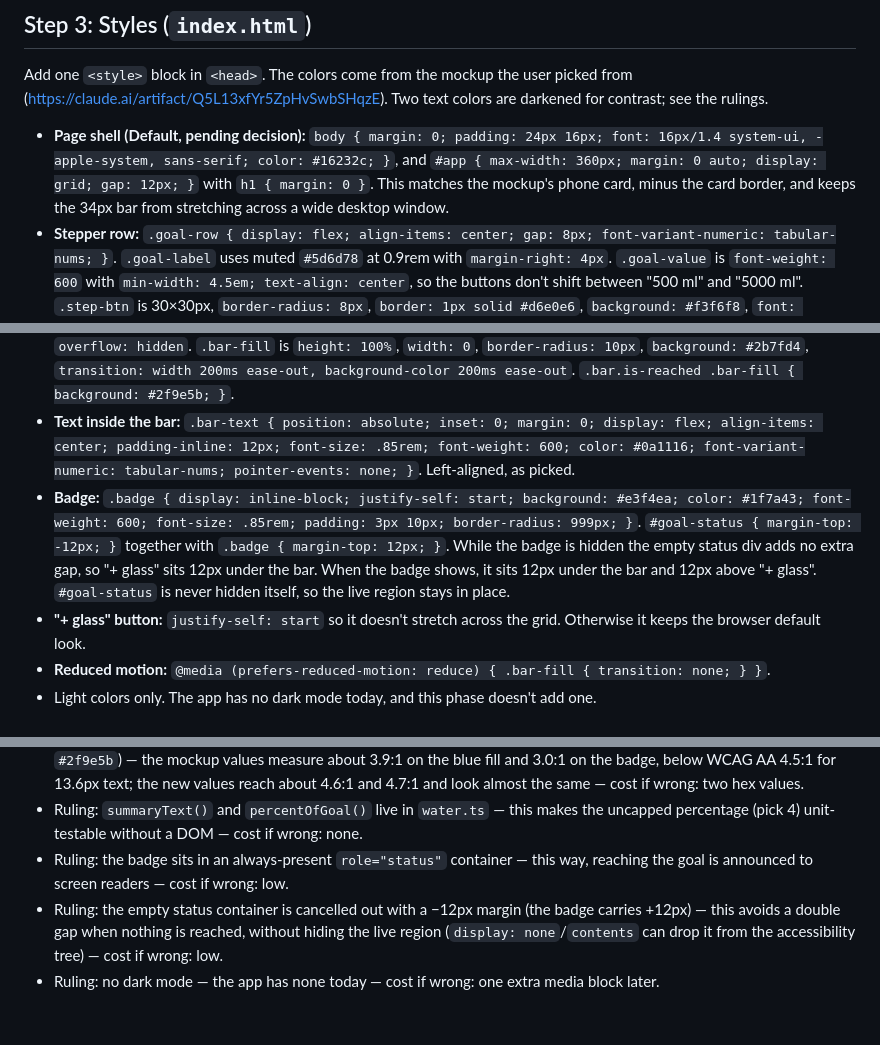
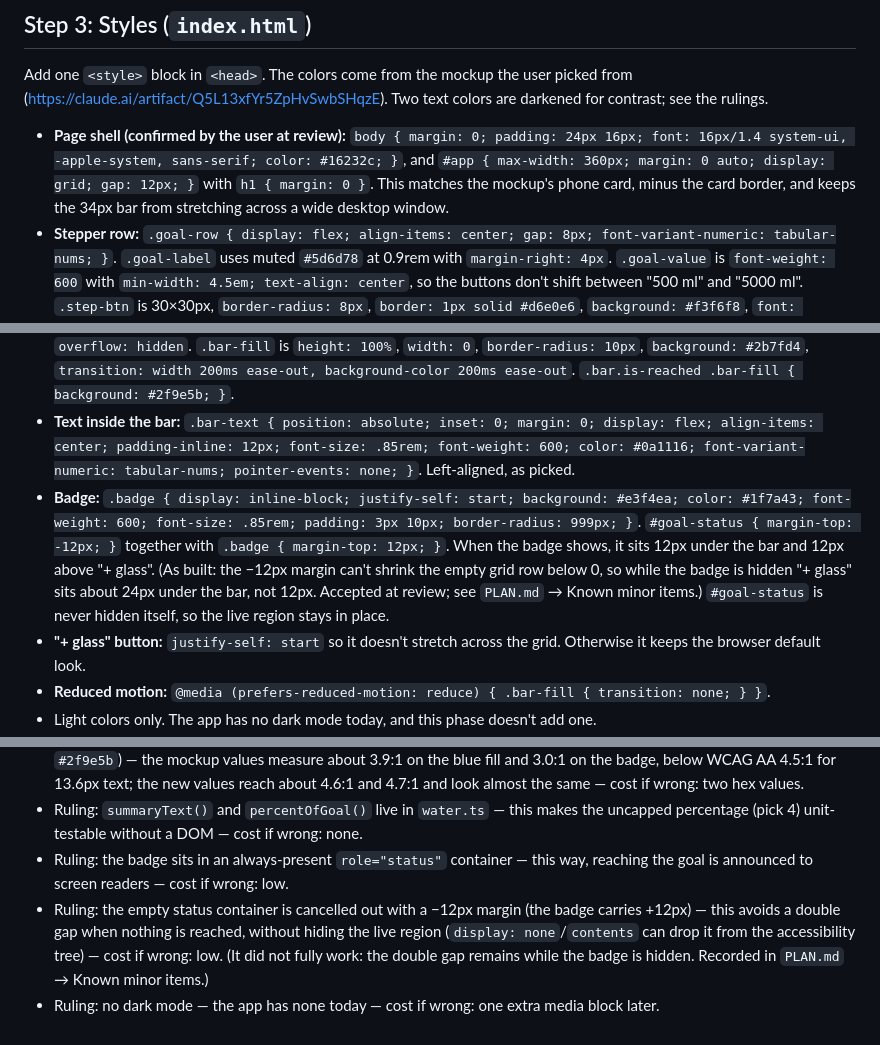
Before and after one commit to LennSchneidewind-67548/conductor-sandbox, a Markdown page: design/daily-goal/P1.md, 3 parts joined by grey strips. Drawn GitHub-style.

```diff
--- a/design/daily-goal/P1.md
+++ b/design/daily-goal/P1.md
@@ -89,11 +89,11 @@ No unit tests in this step. There is no DOM library and adding jsdom would add a
 
 Add one `<style>` block in `<head>`. The colors come from the mockup the user picked from (https://claude.ai/artifact/Q5L13xfYr5ZpHvSwbSHqzE). Two text colors are darkened for contrast; see the rulings.
 
-- **Page shell (Default, pending decision):** `body { margin: 0; padding: 24px 16px; font: 16px/1.4 system-ui, -apple-system, sans-serif; color: #16232c; }`, and `#app { max-width: 360px; margin: 0 auto; display: grid; gap: 12px; }` with `h1 { margin: 0 }`. This matches the mockup's phone card, minus the card border, and keeps the 34px bar from stretching across a wide desktop window.
+- **Page shell (confirmed by the user at review):** `body { margin: 0; padding: 24px 16px; font: 16px/1.4 system-ui, -apple-system, sans-serif; color: #16232c; }`, and `#app { max-width: 360px; margin: 0 auto; display: grid; gap: 12px; }` with `h1 { margin: 0 }`. This matches the mockup's phone card, minus the card border, and keeps the 34px bar from stretching across a wide desktop window.
 - **Stepper row:** `.goal-row { display: flex; align-items: center; gap: 8px; font-variant-numeric: tabular-nums; }`. `.goal-label` uses muted `#5d6d78` at 0.9rem with `margin-right: 4px`. `.goal-value` is `font-weight: 600` with `min-width: 4.5em; text-align: center`, so the buttons don't shift between "500 ml" and "5000 ml". `.step-btn` is 30×30px, `border-radius: 8px`, `border: 1px solid #d6e0e6`, `background: #f3f6f8`, `font: inherit; font-size: 1rem; line-height: 1`. `.step-btn[aria-disabled="true"]` gets `opacity: .4; cursor: not-allowed`.
 - **Bar:** `.bar-wrap { position: relative; }`. `.bar` is 34px tall, `border-radius: 10px`, `background: #dde8f1` (track), `overflow: hidden`. `.bar-fill` is `height: 100%`, `width: 0`, `border-radius: 10px`, `background: #2b7fd4`, `transition: width 200ms ease-out, background-color 200ms ease-out`. `.bar.is-reached .bar-fill { background: #2f9e5b; }`.
 - **Text inside the bar:** `.bar-text { position: absolute; inset: 0; margin: 0; display: flex; align-items: center; padding-inline: 12px; font-size: .85rem; font-weight: 600; color: #0a1116; font-variant-numeric: tabular-nums; pointer-events: none; }`. Left-aligned, as picked.
-- **Badge:** `.badge { display: inline-block; justify-self: start; background: #e3f4ea; color: #1f7a43; font-weight: 600; font-size: .85rem; padding: 3px 10px; border-radius: 999px; }`. `#goal-status { margin-top: -12px; }` together with `.badge { margin-top: 12px; }`. While the badge is hidden the empty status div adds no extra gap, so "+ glass" sits 12px under the bar. When the badge shows, it sits 12px under the bar and 12px above "+ glass". `#goal-status` is never hidden itself, so the live region stays in place.
+- **Badge:** `.badge { display: inline-block; justify-self: start; background: #e3f4ea; color: #1f7a43; font-weight: 600; font-size: .85rem; padding: 3px 10px; border-radius: 999px; }`. `#goal-status { margin-top: -12px; }` together with `.badge { margin-top: 12px; }`. When the badge shows, it sits 12px under the bar and 12px above "+ glass". (As built: the −12px margin can't shrink the empty grid row below 0, so while the badge is hidden "+ glass" sits about 24px under the bar, not 12px. Accepted at review; see `PLAN.md` → Known minor items.) `#goal-status` is never hidden itself, so the live region stays in place.
 - **"+ glass" button:** `justify-self: start` so it doesn't stretch across the grid. Otherwise it keeps the browser default look.
 - **Reduced motion:** `@media (prefers-reduced-motion: reduce) { .bar-fill { transition: none; } }`.
 - Light colors only. The app has no dark mode today, and this phase doesn't add one.
@@ -141,5 +141,5 @@ Local checks per part:
 - Ruling: the text inside the bar is `#0a1116` (the mockup used `#16232c`) and the badge text is `#1f7a43` (the mockup used `#2f9e5b`) — the mockup values measure about 3.9:1 on the blue fill and 3.0:1 on the badge, below WCAG AA 4.5:1 for 13.6px text; the new values reach about 4.6:1 and 4.7:1 and look almost the same — cost if wrong: two hex values.
 - Ruling: `summaryText()` and `percentOfGoal()` live in `water.ts` — this makes the uncapped percentage (pick 4) unit-testable without a DOM — cost if wrong: none.
 - Ruling: the badge sits in an always-present `role="status"` container — this way, reaching the goal is announced to screen readers — cost if wrong: low.
-- Ruling: the empty status container is cancelled out with a −12px margin (the badge carries +12px) — this avoids a double gap when nothing is reached, without hiding the live region (`display: none`/`contents` can drop it from the accessibility tree) — cost if wrong: low.
+- Ruling: the empty status container is cancelled out with a −12px margin (the badge carries +12px) — this avoids a double gap when nothing is reached, without hiding the live region (`display: none`/`contents` can drop it from the accessibility tree) — cost if wrong: low. (It did not fully work: the double gap remains while the badge is hidden. Recorded in `PLAN.md` → Known minor items.)
 - Ruling: no dark mode — the app has none today — cost if wrong: one extra media block later.
```
Also changed, not shown: design/daily-goal/PLAN.md (+43 -13 lines).
